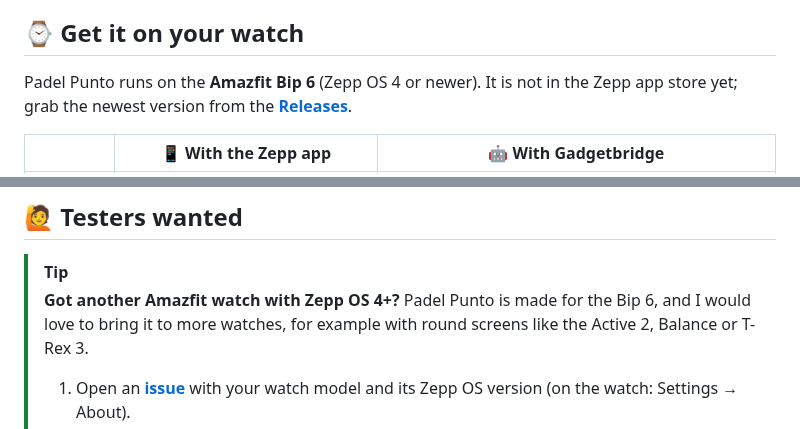
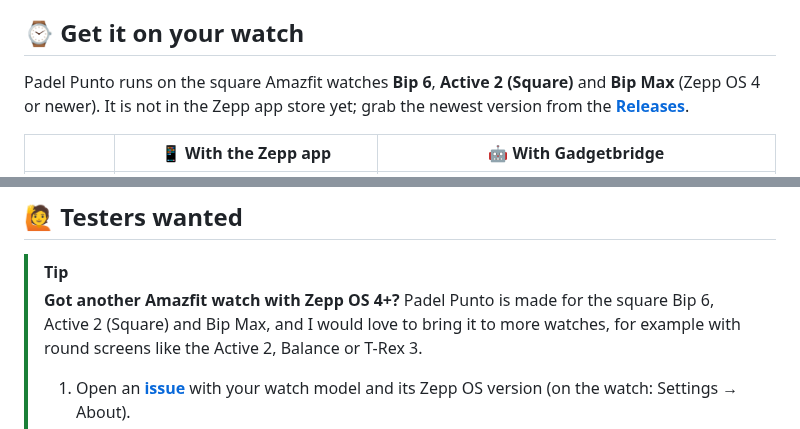
Before and after one commit to fat-toni/PadelPunto, a Markdown page: README.md, 2 parts joined by grey strips. Drawn GitHub-style.

```diff
--- a/README.md
+++ b/README.md
@@ -100,7 +100,7 @@
 
 ## ⌚ Get it on your watch
 
-Padel Punto runs on the **Amazfit Bip 6** (Zepp OS 4 or newer). It is not in the Zepp app store yet;
+Padel Punto runs on the square Amazfit watches **Bip 6**, **Active 2 (Square)** and **Bip Max** (Zepp OS 4 or newer). It is not in the Zepp app store yet;
 grab the newest version from the **[Releases](https://github.com/fat-toni/PadelPunto/releases/latest)**.
 
 | | 📱 With the Zepp app | 🤖 With Gadgetbridge |
@@ -114,7 +114,7 @@ grab the newest version from the **[Releases](https://github.com/fat-toni/PadelP
 ## 🙋 Testers wanted
 
 > [!TIP]
-> **Got another Amazfit watch with Zepp OS 4+?** Padel Punto is made for the Bip 6, and I would love to bring it to
+> **Got another Amazfit watch with Zepp OS 4+?** Padel Punto is made for the square Bip 6, Active 2 (Square) and Bip Max, and I would love to bring it to
 > more watches, for example with round screens like the Active 2, Balance or T-Rex 3.
 >
 > 1. Open an **[issue](https://github.com/fat-toni/PadelPunto/issues/new?title=Tester:%20)** with your watch model and
```
Also changed, not shown: other parts of README.md (+2 -2 lines), docs/DEVELOPMENT.md (+1 -0 lines), docs/images/banner.png, docs/images/watch/match.png, docs/images/watch/options.png, docs/images/watch/serve.png, docs/images/watch/start.png, 6 other files.
